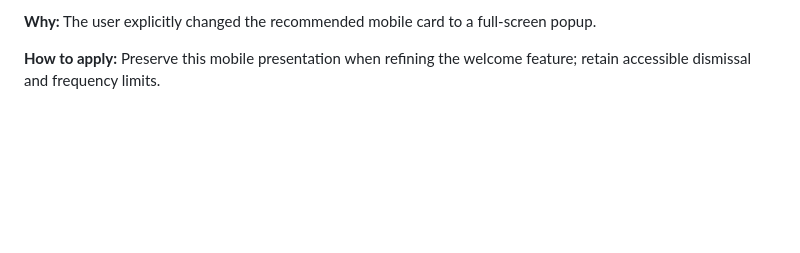
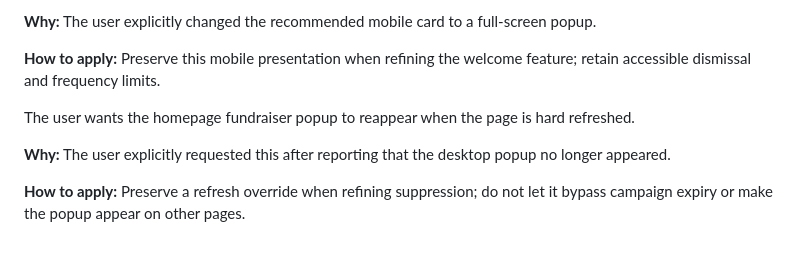
Before and after one commit to chelsealau26/covenantschool, a Markdown page: .agents/memory/fall-fundraiser.md, the part around the change. Drawn GitHub-style; blank space fills up the shorter version.

Commit message:
Update fall fundraiser memory file
Replit-Commit-Author: Agent

```diff
--- a/.agents/memory/fall-fundraiser.md
+++ b/.agents/memory/fall-fundraiser.md
@@ -192,3 +192,9 @@ The homepage fundraiser welcome must be a full-screen popup on mobile, not an in
 **Why:** The user explicitly changed the recommended mobile card to a full-screen popup.
 
 **How to apply:** Preserve this mobile presentation when refining the welcome feature; retain accessible dismissal and frequency limits.
+
+The user wants the homepage fundraiser popup to reappear when the page is hard refreshed.
+
+**Why:** The user explicitly requested this after reporting that the desktop popup no longer appeared.
+
+**How to apply:** Preserve a refresh override when refining suppression; do not let it bypass campaign expiry or make the popup appear on other pages.
```
